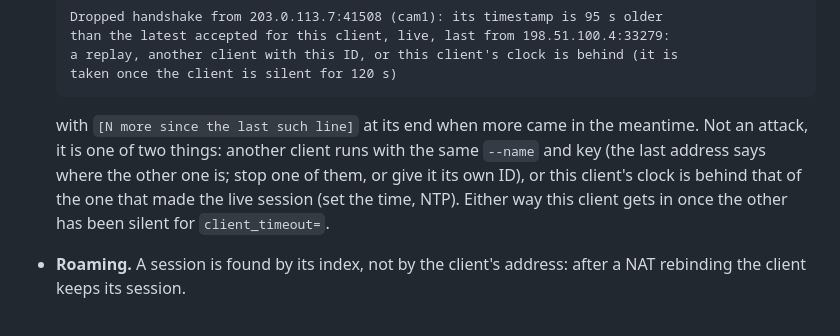
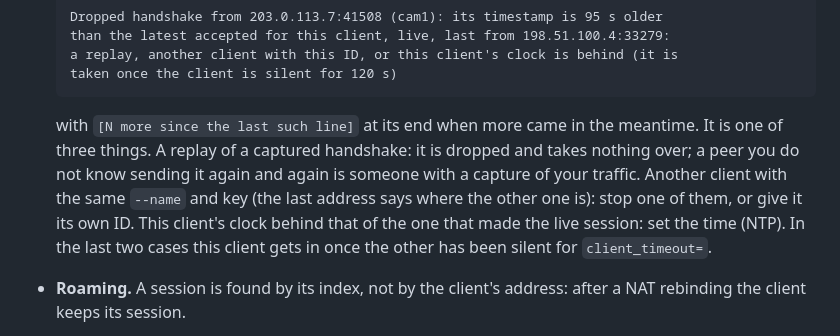
Before and after one commit to OpenIPC/camex, a Markdown page: docs/security.md, the part around the change. GitHub-like rendering.

Commit message:
Qodo review of #153: docs/security.md names the replay as one of the three causes, not "not an attack"

````diff
--- a/docs/security.md
+++ b/docs/security.md
@@ -39,10 +39,12 @@ protects before exposing it to an untrusted network.
   ```
 
   with `[N more since the last such line]` at its end when more came in the
-  meantime. Not an attack, it is one of two things: another client runs with
-  the same `--name` and key (the last address says where the other one is;
-  stop one of them, or give it its own ID), or this client's clock is behind
-  that of the one that made the live session (set the time, NTP). Either way
+  meantime. It is one of three things. A replay of a captured handshake: it
+  is dropped and takes nothing over; a peer you do not know sending it again
+  and again is someone with a capture of your traffic. Another client with the
+  same `--name` and key (the last address says where the other one is): stop
+  one of them, or give it its own ID. This client's clock behind that of the
+  one that made the live session: set the time (NTP). In the last two cases
   this client gets in once the other has been silent for `client_timeout=`.
 - **Roaming.** A session is found by its index, not by the client's address:
   after a NAT rebinding the client keeps its session.
````
